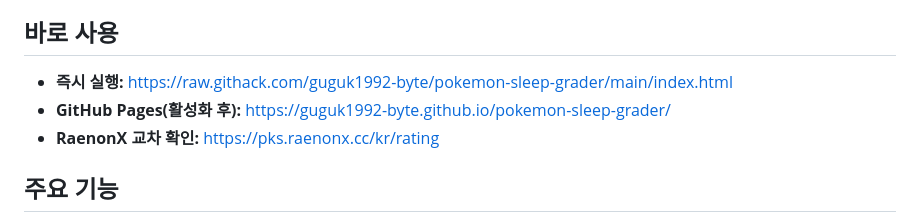
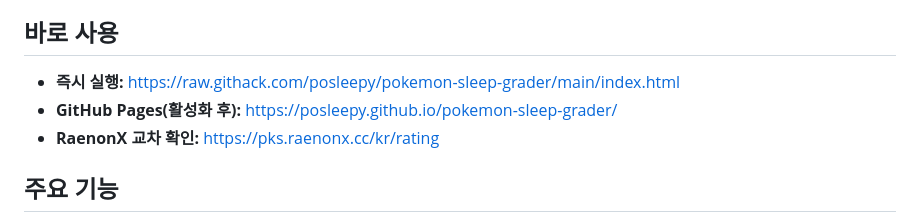
Before and after one commit to guguk1992-byte/pokemon-sleep-grader, a Markdown page: README.md, the part around the change. GitHub-like rendering.

Commit message:
Update README.md links for posleepy

```diff
--- a/README.md
+++ b/README.md
@@ -4,8 +4,8 @@
 
 ## 바로 사용
 
-- **즉시 실행:** https://raw.githack.com/guguk1992-byte/pokemon-sleep-grader/main/index.html
-- **GitHub Pages(활성화 후):** https://guguk1992-byte.github.io/pokemon-sleep-grader/
+- **즉시 실행:** https://raw.githack.com/posleepy/pokemon-sleep-grader/main/index.html
+- **GitHub Pages(활성화 후):** https://posleepy.github.io/pokemon-sleep-grader/
 - **RaenonX 교차 확인:** https://pks.raenonx.cc/kr/rating
 
 ## 주요 기능
```
